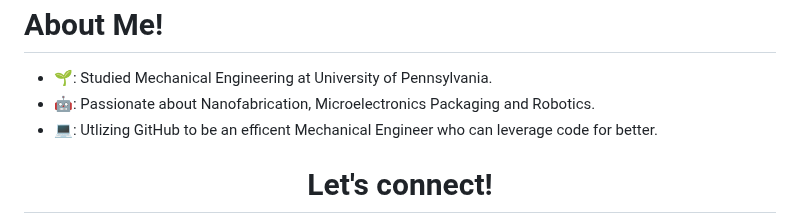
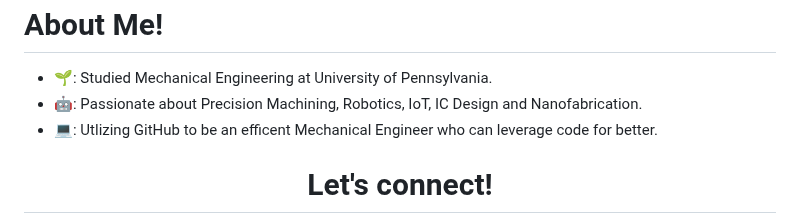
Before and after one commit to vbwanere/vbwanere, a Markdown page: README.md, the part around the change. Rendered like a GitHub page.

```diff
--- a/README.md
+++ b/README.md
@@ -6,7 +6,7 @@
 <h1>About Me!</h1>
 
 - 🌱: Studied Mechanical Engineering at University of Pennsylvania.
-- 🤖: Passionate about Nanofabrication, Microelectronics Packaging and Robotics.
+- 🤖: Passionate about Precision Machining, Robotics, IoT, IC Design and Nanofabrication.
 - 💻: Utlizing GitHub to be an efficent Mechanical Engineer who can leverage code for better.
 
 <h1 align="center">Let's connect!</h1>
```
